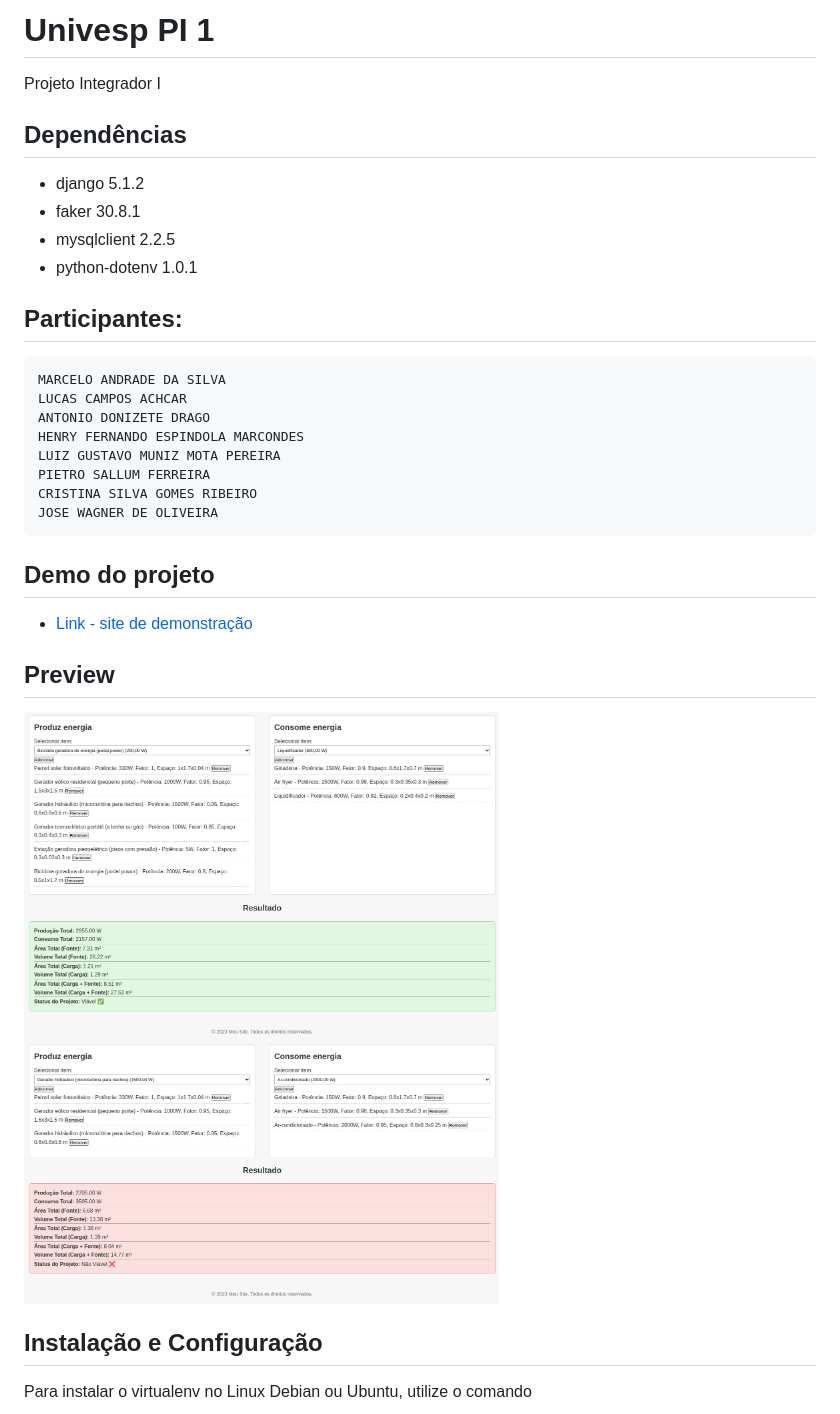
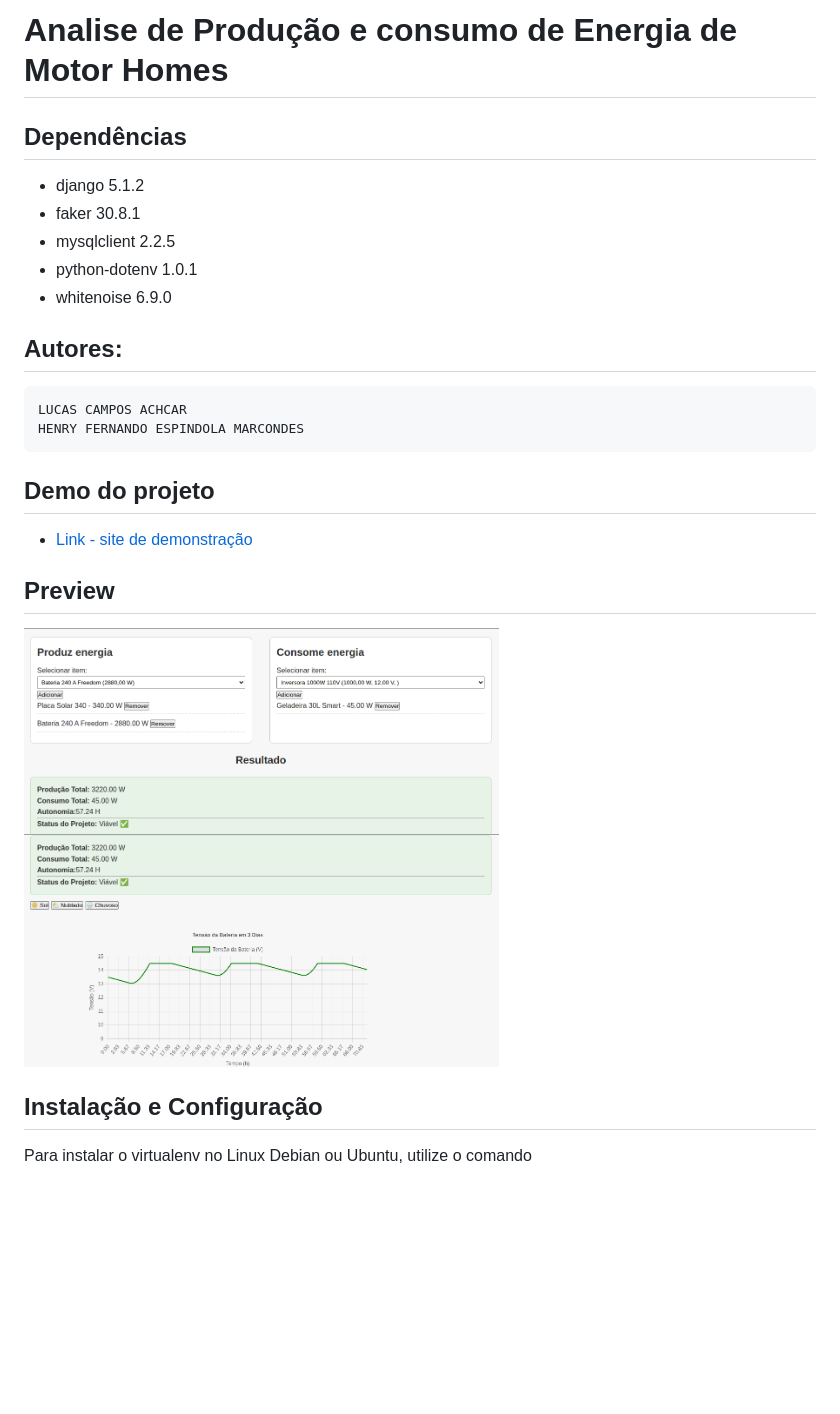
Before and after one commit to henry-marcondes/LIHE_acmh, a Markdown page: README.md, the part around the change printed below. Rendered like a GitHub page; pictures changed too: images/foto_1.png (added), images/foto_2.png (added); blank space fills up the shorter version.

Commit message:
Ayualização para novo repositório

````diff
--- a/README.md
+++ b/README.md
@@ -1,6 +1,4 @@
-# Univesp PI 1
-
-Projeto Integrador I
+# Analise de Produção e consumo de Energia de Motor Homes
 
 ## Dependências
 
@@ -8,18 +6,13 @@ Projeto Integrador I
  * faker 30.8.1
  * mysqlclient 2.2.5
  * python-dotenv 1.0.1
+ * whitenoise 6.9.0
 
-## Participantes:
+## Autores:
 
 ```
-MARCELO ANDRADE DA SILVA
 LUCAS CAMPOS ACHCAR
-ANTONIO DONIZETE DRAGO
 HENRY FERNANDO ESPINDOLA MARCONDES
-LUIZ GUSTAVO MUNIZ MOTA PEREIRA
-PIETRO SALLUM FERREIRA
-CRISTINA SILVA GOMES RIBEIRO
-JOSE WAGNER DE OLIVEIRA
 ```
 
 ## Demo do projeto
@@ -29,8 +22,8 @@ JOSE WAGNER DE OLIVEIRA
 ## Preview
 
 <p float="left">
-  <img src="./images/b80ae4f7-a855-4e73-934b-af8204c2d360.jpeg" width="60%" />
-  <img src="./images/e18ae8d4-aaf8-42b0-be82-46d6bfbf5dcb.jpeg" width="60%" />
+  <img src="./images/foto_1.png" width="60%" />
+  <img src="./images/foto_2.png" width="60%" />
 </p>
 
 ## Instalação e Configuração
````
Also changed, not shown: other parts of README.md (+1 -1 lines), 1 other file.
